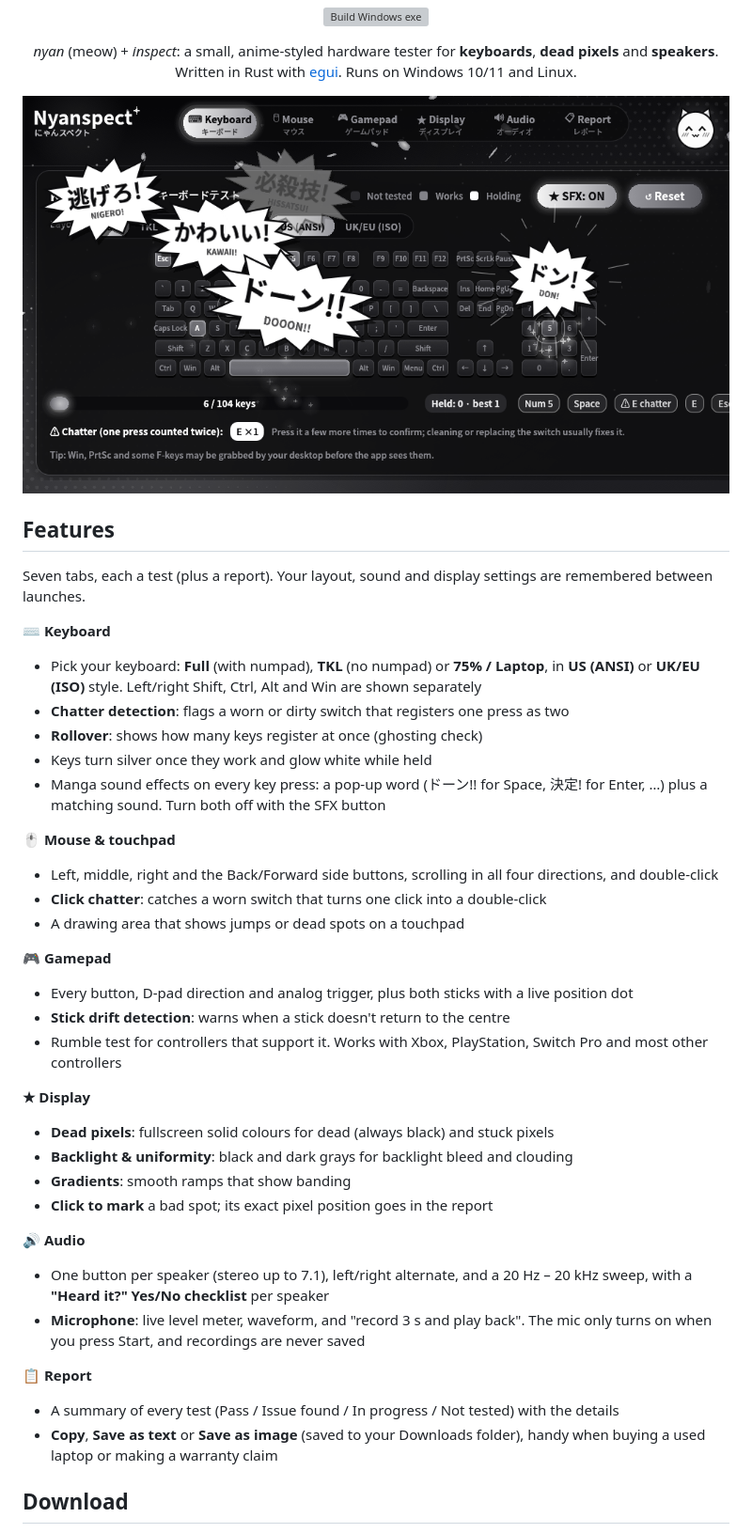
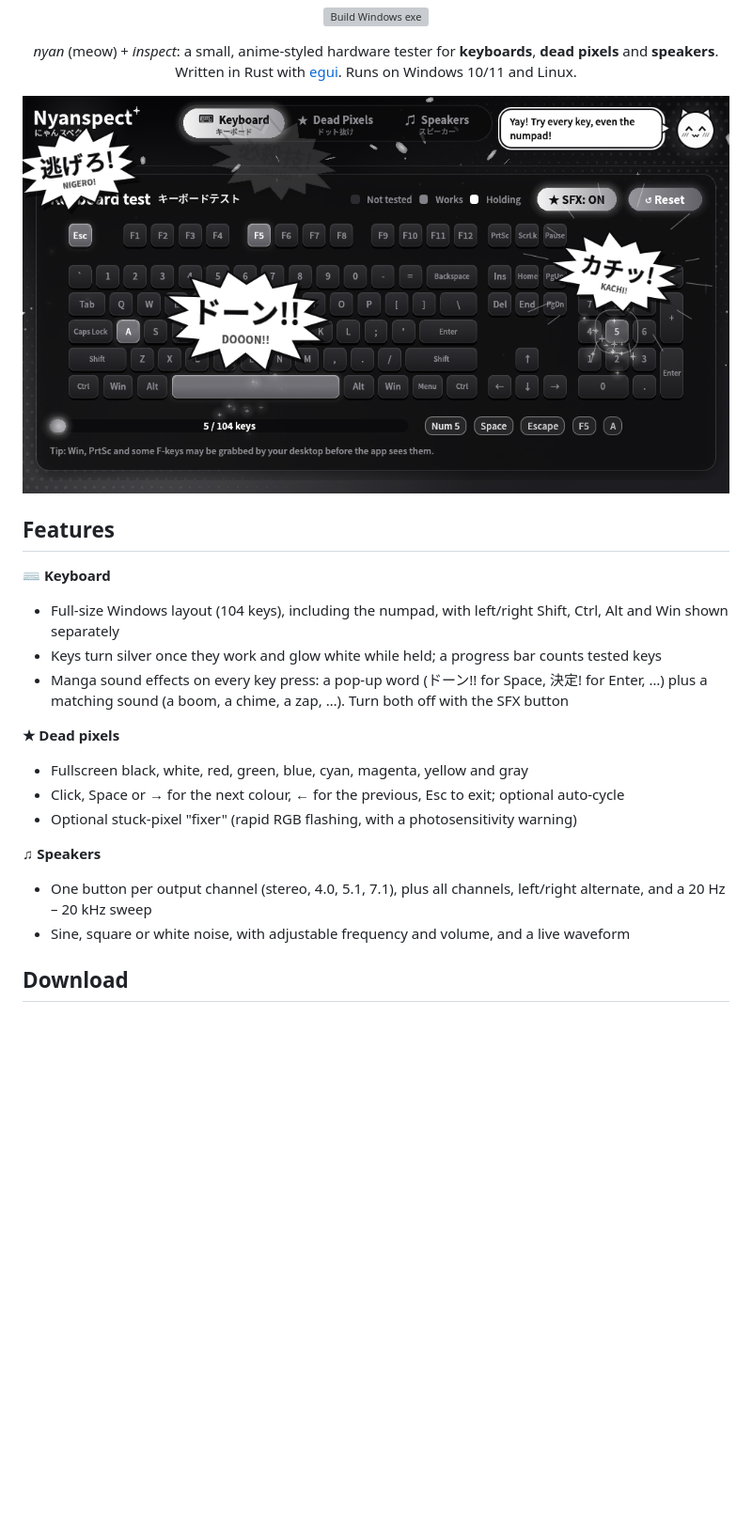
Before and after one commit to jerryl-creator/hwtest, a Markdown page: README.md, the part around one of its changes. Shown at 94% size. Rendered like a GitHub page; pictures changed too: docs/screenshot.png; blank space fills up the shorter version; grey boxes are pictures that could not be loaded.

Commit message:
Show the v1.3.0 README and screenshot until v2.0.0 is released
The front page described features that aren't in any release yet. Put
back the README text and screenshot that match v1.3.0 (with its Linux
downloads); the new ones come back with the v2.0.0 release.

Co-Authored-By: Claude Opus 5.5 <noreply@anthropic.com>

```diff
--- a/README.md
+++ b/README.md
@@ -8,38 +8,19 @@
 
 ## Features
 
-Seven tabs, each a test (plus a report). Your layout, sound and display settings are remembered between launches.
+**⌨ Keyboard**
+- Full-size Windows layout (104 keys), including the numpad, with left/right Shift, Ctrl, Alt and Win shown separately
+- Keys turn silver once they work and glow white while held; a progress bar counts tested keys
+- Manga sound effects on every key press: a pop-up word (ドーン!! for Space, 決定! for Enter, …) plus a matching sound (a boom, a chime, a zap, …). Turn both off with the SFX button
 
-**⌨ Keyboard**
-- Pick your keyboard: **Full** (with numpad), **TKL** (no numpad) or **75% / Laptop**, in **US (ANSI)** or **UK/EU (ISO)** style. Left/right Shift, Ctrl, Alt and Win are shown separately
-- **Chatter detection**: flags a worn or dirty switch that registers one press as two
-- **Rollover**: shows how many keys register at once (ghosting check)
-- Keys turn silver once they work and glow white while held
-- Manga sound effects on every key press: a pop-up word (ドーン!! for Space, 決定! for Enter, …) plus a matching sound. Turn both off with the SFX button
+**★ Dead pixels**
+- Fullscreen black, white, red, green, blue, cyan, magenta, yellow and gray
+- Click, Space or → for the next colour, ← for the previous, Esc to exit; optional auto-cycle
+- Optional stuck-pixel "fixer" (rapid RGB flashing, with a photosensitivity warning)
 
-**🖱 Mouse & touchpad**
-- Left, middle, right and the Back/Forward side buttons, scrolling in all four directions, and double-click
-- **Click chatter**: catches a worn switch that turns one click into a double-click
-- A drawing area that shows jumps or dead spots on a touchpad
-
-**🎮 Gamepad**
-- Every button, D-pad direction and analog trigger, plus both sticks with a live position dot
-- **Stick drift detection**: warns when a stick doesn't return to the centre
-- Rumble test for controllers that support it. Works with Xbox, PlayStation, Switch Pro and most other controllers
-
-**★ Display**
-- **Dead pixels**: fullscreen solid colours for dead (always black) and stuck pixels
-- **Backlight & uniformity**: black and dark grays for backlight bleed and clouding
-- **Gradients**: smooth ramps that show banding
-- **Click to mark** a bad spot; its exact pixel position goes in the report
-
-**🔊 Audio**
-- One button per speaker (stereo up to 7.1), left/right alternate, and a 20 Hz – 20 kHz sweep, with a **"Heard it?" Yes/No checklist** per speaker
-- **Microphone**: live level meter, waveform, and "record 3 s and play back". The mic only turns on when you press Start, and recordings are never saved
-
-**📋 Report**
-- A summary of every test (Pass / Issue found / In progress / Not tested) with the details
-- **Copy**, **Save as text** or **Save as image** (saved to your Downloads folder), handy when buying a used laptop or making a warranty claim
+**♫ Speakers**
+- One button per output channel (stereo, 4.0, 5.1, 7.1), plus all channels, left/right alternate, and a 20 Hz – 20 kHz sweep
+- Sine, square or white noise, with adjustable frequency and volume, and a live waveform
 
 ## Download
 
```
Also changed, not shown: other parts of README.md (+5 -5 lines).
